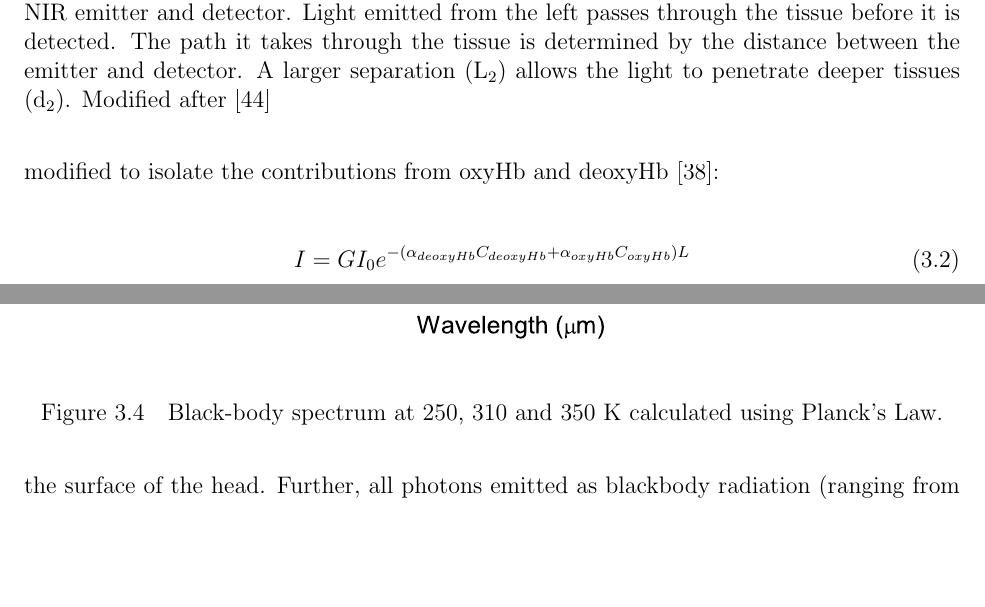
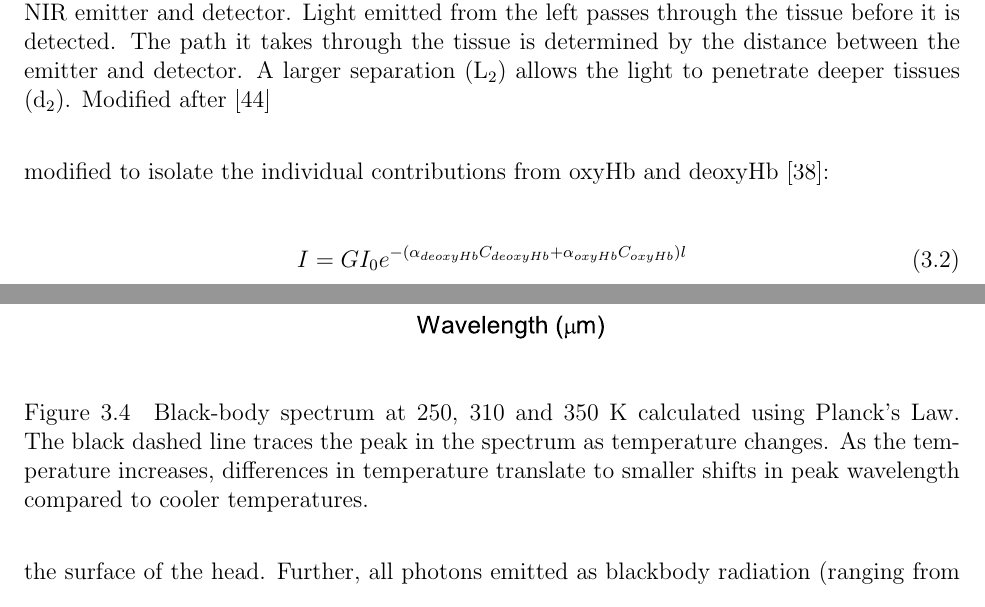
Before and after one commit to greggroth/thesis, a LaTeX thesis (thesis.tex, which reads chapters/detectors.tex): two parts of pages 35 and 38 of 101, joined at a grey line, cut so that both start at the same text, the shorter picture padded with empty space. Compiled offline with pdfLaTeX.

Commit message:
small fixes to the detectors chapter

```diff
--- a/chapters/detectors.tex
+++ b/chapters/detectors.tex
@@ -48,12 +48,12 @@ All of the techniques use the Beer-Lambert Law~\citep{beerlambert}
 \begin{equation}
   I = I_0 e^{-\alpha (\lambda) x} \label{eq:beerlambert1}
 \end{equation}
-modified to isolate the contributions from oxyHb and deoxyHb~\citep{cope}:
+modified to isolate the individual contributions from oxyHb and deoxyHb~\citep{cope}:
 \begin{equation}
   \label{eq:modifiedbeerlamber}
-  I = G I_0 e^{-(\alpha_{deoxyHb}C_{deoxyHb}+\alpha_{oxyHb}C_{oxyHb})L}
+  I = G I_0 e^{-(\alpha_{deoxyHb}C_{deoxyHb}+\alpha_{oxyHb}C_{oxyHb}) l}
 \end{equation}
-where G is a factor to adjust for the measurement geometry, $I_0$ is in the incident light intensity, $\alpha_{oxyHb}$ and $\alpha_{deoxyHb}$ are the molar extinction coefficients for oxyHb and deoxyHb, $C_{oxyHb}$ and $C_{deoxyHb}$ are the chromophore concentrations for oxy-Hb and deoxy-Hb, and L is the path length~\citep{izzetoglu2004}.  By comparing a baseline measurement~($I_b$) with a new measurement~($I$), the optical density can be determined~\citep{izzetoglu2004}
+where G is a factor to adjust for the measurement geometry, $I_0$ is in the incident light intensity, $\alpha_{oxyHb}$ and $\alpha_{deoxyHb}$ are the molar extinction coefficients for oxyHb and deoxyHb, $C_{oxyHb}$ and $C_{deoxyHb}$ are the chromophore concentrations for oxyHb and deoxyHb, and l is the path length~\citep{izzetoglu2004}.  By comparing a baseline measurement~($I_b$) with a new measurement~($I$), the optical density can be determined~\citep{izzetoglu2004}
 \begin{equation}
   \Delta OD = \log \frac{I_b}{I} = \alpha_{deoxyHb} \Delta C_{deoxyHb}+\alpha_{oxyHb} \Delta C_{oxyHb}
 \end{equation}
@@ -84,7 +84,7 @@ This equation can be used along with the black-body spectrum at tissue temperatu
 \begin{figure}[tb]
   \centering
   \includegraphics{blackbody}
-  \caption[Black-body Spectrum at 250, 310 and 350 K]{\label{fig:blackbody}Black-body spectrum at 250, 310 and 350 K calculated using Planck's Law.}
+  \caption[Black-body Spectrum at 250, 310 and 350 K]{\label{fig:blackbody}Black-body spectrum at 250, 310 and 350 K calculated using Planck's Law. The black dashed line traces the peak in the spectrum as temperature changes.  As the temperature increases, differences in temperature translate to smaller shifts in peak wavelength compared to cooler temperatures.}
 \end{figure}
 \begin{figure}[tb]
   \centering
```
Also changed, not shown: chapters/detectors.tex (6 more changed lines).
